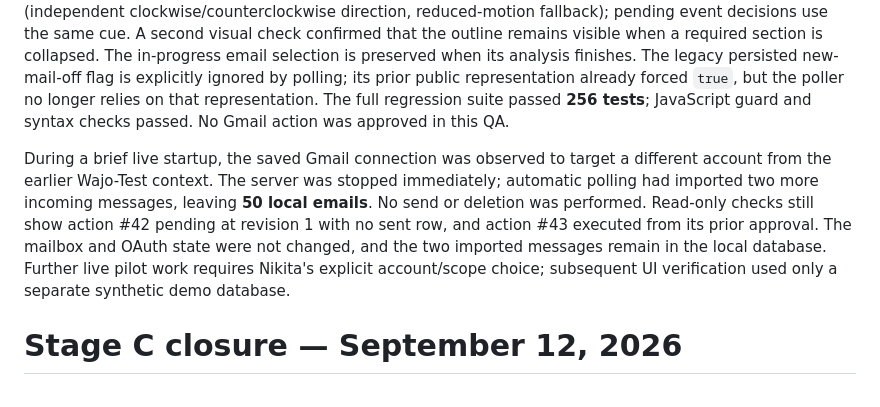
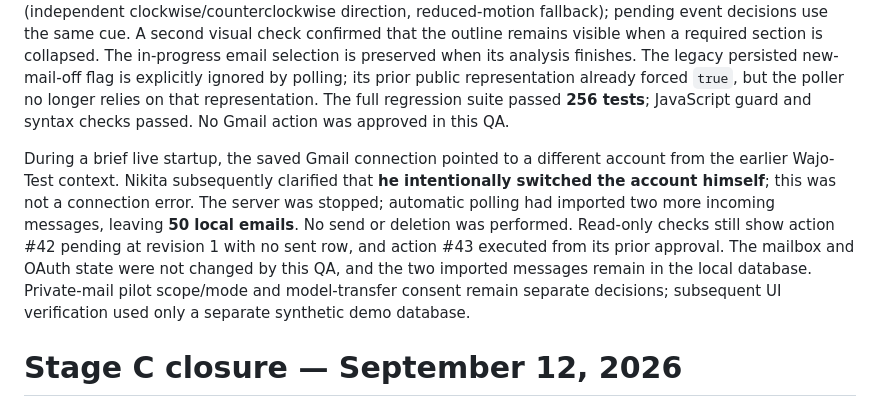
Before and after one commit to lerfich/take-home-wajo, a Markdown page: VERIFICATION.md, the part around the change. Drawn GitHub-style.

Commit message:
Clarify intentional Gmail account switch

```diff
--- a/VERIFICATION.md
+++ b/VERIFICATION.md
@@ -10,7 +10,7 @@ Action #10 remains an old label-verification error after an interrupted write. R
 
 Follow-up UI correction: an isolated scripted browser run confirmed that Archive, Label and Visibility can remain expanded together after a forced refresh, and that an unapplied OpenAI selection returns to the saved bundled plan on re-entry. Required-review panels have a dark-blue 5 px / 2 px animated dashed outline (independent clockwise/counterclockwise direction, reduced-motion fallback); pending event decisions use the same cue. A second visual check confirmed that the outline remains visible when a required section is collapsed. The in-progress email selection is preserved when its analysis finishes. The legacy persisted new-mail-off flag is explicitly ignored by polling; its prior public representation already forced `true`, but the poller no longer relies on that representation. The full regression suite passed **256 tests**; JavaScript guard and syntax checks passed. No Gmail action was approved in this QA.
 
-During a brief live startup, the saved Gmail connection was observed to target a different account from the earlier Wajo-Test context. The server was stopped immediately; automatic polling had imported two more incoming messages, leaving **50 local emails**. No send or deletion was performed. Read-only checks still show action #42 pending at revision 1 with no sent row, and action #43 executed from its prior approval. The mailbox and OAuth state were not changed, and the two imported messages remain in the local database. Further live pilot work requires Nikita's explicit account/scope choice; subsequent UI verification used only a separate synthetic demo database.
+During a brief live startup, the saved Gmail connection pointed to a different account from the earlier Wajo-Test context. Nikita subsequently clarified that **he intentionally switched the account himself**; this was not a connection error. The server was stopped; automatic polling had imported two more incoming messages, leaving **50 local emails**. No send or deletion was performed. Read-only checks still show action #42 pending at revision 1 with no sent row, and action #43 executed from its prior approval. The mailbox and OAuth state were not changed by this QA, and the two imported messages remain in the local database. Private-mail pilot scope/mode and model-transfer consent remain separate decisions; subsequent UI verification used only a separate synthetic demo database.
 
 # Stage C closure — September 12, 2026
 
```
